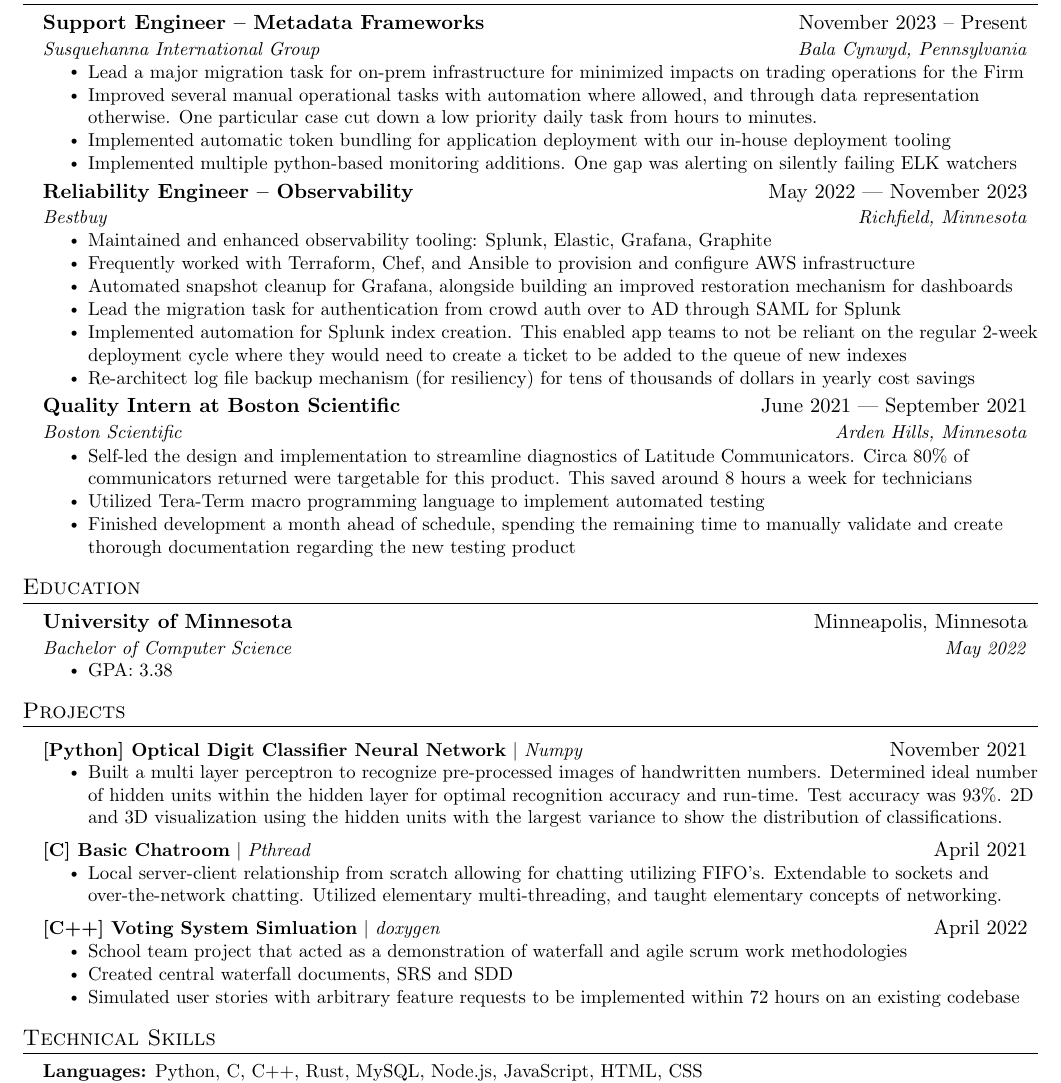
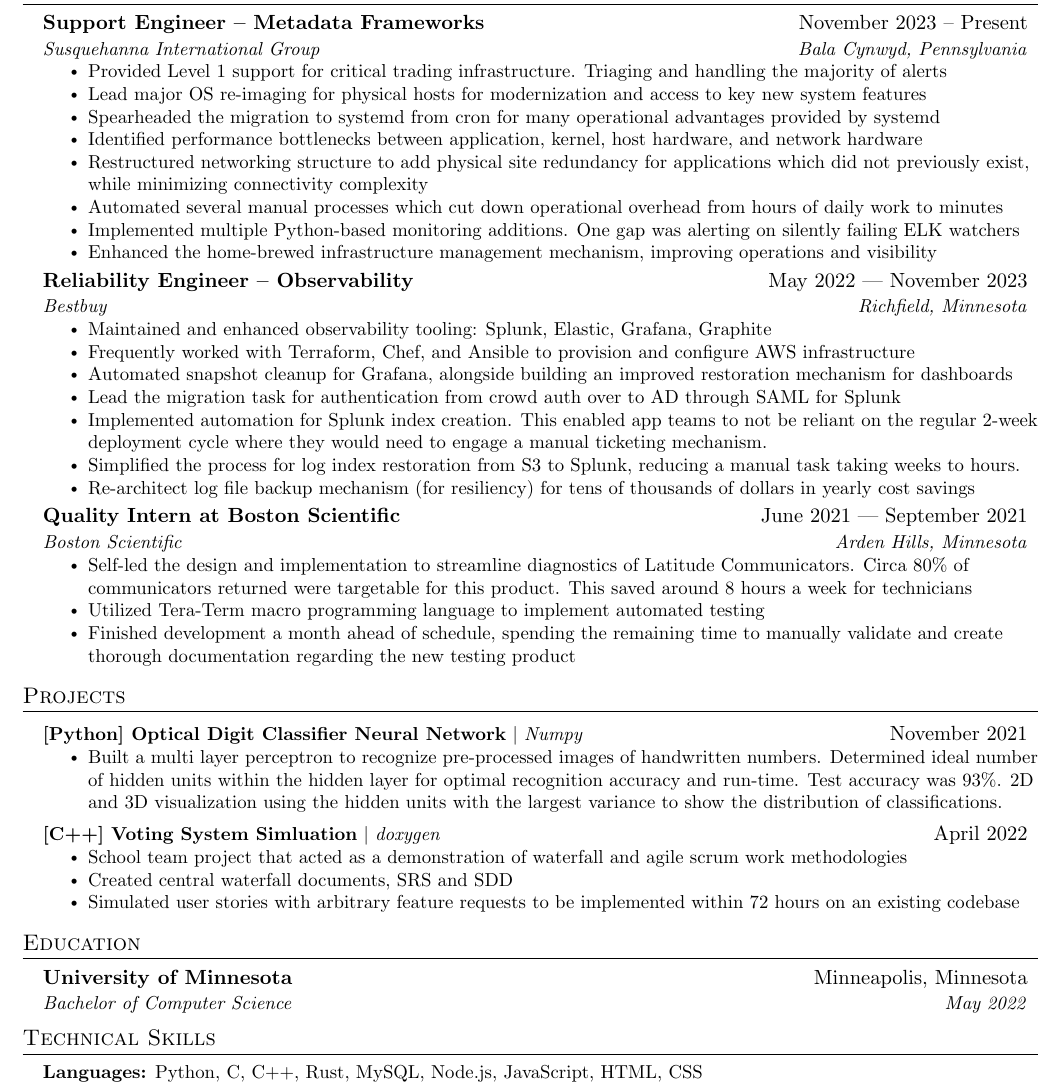
Before and after one commit to DanielBarton446/Resume, a LaTeX CV (resume.tex): part of the page, cut so that both start at the same text. Compiled offline with pdfLaTeX.

Commit message:
update: better MDF work and bestbuy

```diff
--- a/resume.tex
+++ b/resume.tex
@@ -127,10 +127,14 @@
       {Support Engineer -- Metadata Frameworks}{ November 2023 -- Present}
       {Susquehanna International Group}{ Bala Cynwyd, Pennsylvania}
     \resumeItemListStart
-      \resumeItem{ Lead a major migration task for on-prem infrastructure for minimized impacts on trading operations for the Firm}
-      \resumeItem{ Improved several manual operational tasks with automation where allowed, and through data representation otherwise. One particular case cut down a low priority daily task from hours to minutes. }
-      \resumeItem{ Implemented automatic token bundling for application deployment with our in-house deployment tooling}
-      \resumeItem{ Implemented multiple python-based monitoring additions. One gap was alerting on silently failing ELK watchers}
+      \resumeItem{ Provided Level 1 support for critical trading infrastructure. Triaging and handling the majority of alerts}
+      \resumeItem{ Lead major OS re-imaging for physical hosts for modernization and access to key new system features}
+      \resumeItem{ Spearheaded the migration to systemd from cron for many operational advantages provided by systemd}
+      \resumeItem{ Identified performance bottlenecks between application, kernel, host hardware, and network hardware}
+      \resumeItem{ Restructured networking structure to add physical site redundancy for applications which did not previously exist, while minimizing connectivity complexity}
+      \resumeItem{ Automated several manual processes which cut down operational overhead from hours of daily work to minutes}
+      \resumeItem{ Implemented multiple Python-based monitoring additions. One gap was alerting on silently failing ELK watchers}
+      \resumeItem{ Enhanced the home-brewed infrastructure management mechanism, improving operations and visibility}
     \resumeItemListEnd
 
     \resumeSubheading
@@ -141,7 +145,8 @@
         \resumeItem{Frequently worked with Terraform, Chef, and Ansible to provision and configure AWS infrastructure}
         \resumeItem{Automated snapshot cleanup for Grafana, alongside building an improved restoration mechanism for dashboards}
         \resumeItem{Lead the migration task for authentication from crowd auth over to AD through SAML for Splunk}
-        \resumeItem{Implemented automation for Splunk index creation. This enabled app teams to not be reliant on the regular 2-week deployment cycle where they would need to create a ticket to be added to the queue of new indexes}
+        \resumeItem{Implemented automation for Splunk index creation. This enabled app teams to not be reliant on the regular 2-week deployment cycle where they would need to engage a manual ticketing mechanism.}
+        \resumeItem{Simplified the process for log index restoration from S3 to Splunk, reducing a manual task taking weeks to hours.}
         \resumeItem{Re-architect log file backup mechanism (for resiliency) for tens of thousands of dollars in yearly cost savings}
       \resumeItemListEnd
 
@@ -156,18 +161,6 @@
 
     \resumeSubHeadingListEnd
 
-%-----------EDUCATION-----------
-\section{Education}
-  \resumeSubHeadingListStart
-    \resumeSubheading
-      {University of Minnesota}{ Minneapolis, Minnesota}
-      {Bachelor of Computer Science}{ May 2022}
-          \resumeItemListStart
-            \resumeItem{GPA: 3.38}
-        \resumeItemListEnd
-
-  \resumeSubHeadingListEnd
-
 %-----------PROJECTS-----------
 \section{Projects}
 
@@ -180,12 +173,6 @@
           \resumeItemListEnd
 
       \resumeProjectHeading
-          {\textbf{[C] Basic Chatroom} $|$ \emph{Pthread}}{April 2021}
-          \resumeItemListStart
-            \resumeItem{Local server-client relationship from scratch allowing for chatting utilizing FIFO’s. Extendable to sockets and over-the-network chatting. Utilized elementary multi-threading, and taught elementary concepts of networking.}
-          \resumeItemListEnd
-
-      \resumeProjectHeading
           {\textbf{[C++] Voting System Simluation} $|$ \emph{doxygen}}{April 2022}
           \resumeItemListStart
             \resumeItem{School team project that acted as a demonstration of waterfall and agile scrum work methodologies}
@@ -194,6 +181,15 @@
           \resumeItemListEnd
 
     \resumeSubHeadingListEnd
+
+%-----------EDUCATION-----------
+\section{Education}
+  \resumeSubHeadingListStart
+    \resumeSubheading
+      {University of Minnesota}{ Minneapolis, Minnesota}
+      {Bachelor of Computer Science}{ May 2022}
+
+  \resumeSubHeadingListEnd
 
 
 %
```
Also changed, not shown: resume.pdf.
